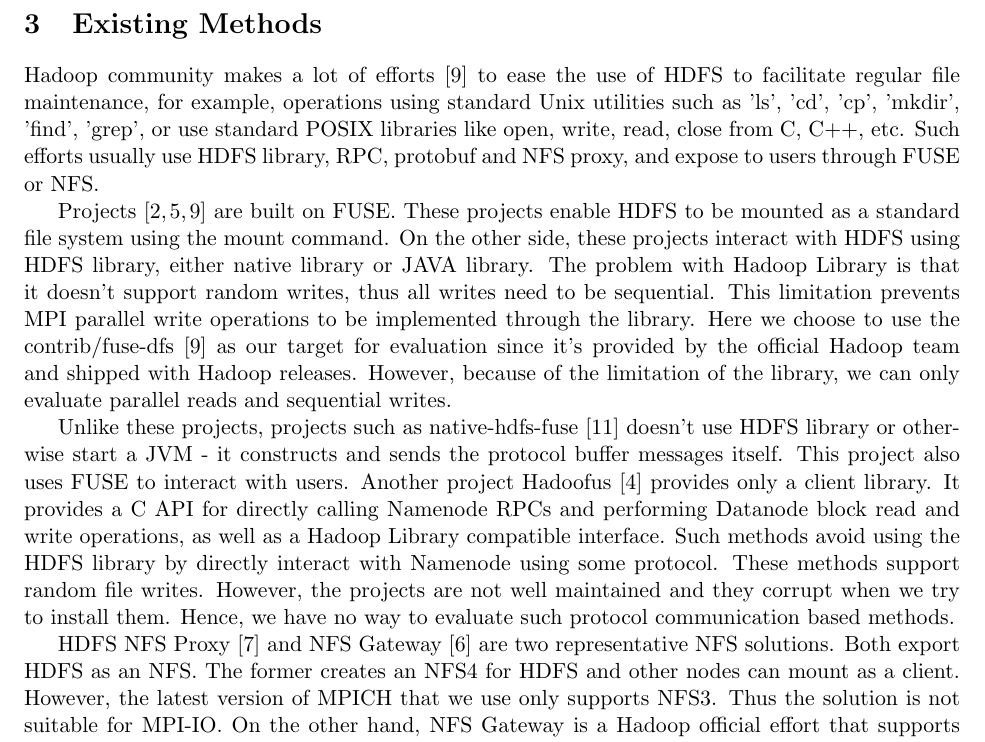
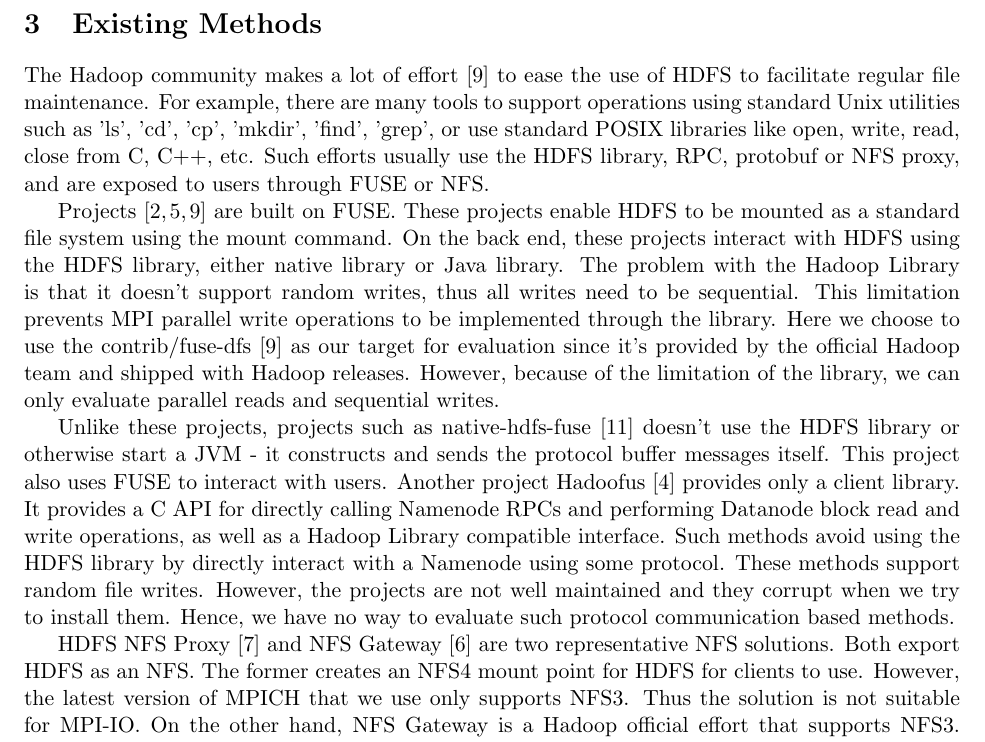
Before and after one commit to Kimahriman/mpihdfs, a LaTeX document (report/report.tex, which reads report/bg.tex): part of page 4 of 11, cut so that both start at the same text. Compiled offline with pdfLaTeX.

Commit message:
Editted some of the report

```diff
--- a/report/bg.tex
+++ b/report/bg.tex
@@ -1,16 +1,17 @@
 \section{Existing Methods}
 \label{sec:bg}
-Hadoop community makes a lot of efforts~\cite{fuse} to ease the use of HDFS to
-facilitate regular file maintenance, for example, operations using standard Unix
+The Hadoop community makes a lot of effort~\cite{fuse} to ease the use of HDFS to
+facilitate regular file maintenance. For example, there are many tools to support
+operations using standard Unix
 utilities such as 'ls', 'cd', 'cp', 'mkdir', 'find', 'grep', or use standard
 POSIX libraries like open, write, read, close from C, C++, etc. Such efforts
-usually use HDFS library, RPC, protobuf and NFS proxy, and expose to users
+usually use the HDFS library, RPC, protobuf or NFS proxy, and are exposed to users
 through FUSE or NFS.
 
 Projects~\cite{fuse, hdfs-fuse, fuse-j} are built on FUSE. These projects enable
 HDFS to be mounted as a standard file system using the mount command. On the
-other side, these projects interact with HDFS using HDFS library, either native
-library or JAVA library. The problem with Hadoop Library is that it doesn't
+back end, these projects interact with HDFS using the HDFS library, either native
+library or Java library. The problem with the Hadoop Library is that it doesn't
 support random writes, thus all writes need to be sequential. This limitation
 prevents MPI parallel write operations to be implemented through the library.
 Here we choose
@@ -20,20 +21,20 @@ because of the limitation of the library, we can only evaluate parallel reads an
 sequential writes.
 
 Unlike
-these projects, projects such as native-hdfs-fuse~\cite{native} doesn't use
+these projects, projects such as native-hdfs-fuse~\cite{native} doesn't use the
 HDFS library or otherwise start a JVM - it constructs and sends the protocol buffer
 messages itself. This project also uses FUSE to interact with users. Another
 project Hadoofus~\cite{hadoofus} provides only a client library. It provides a C
 API for directly calling Namenode RPCs and performing Datanode block read and
 write operations, as well as a Hadoop Library compatible interface. Such methods
-avoid using the HDFS library by directly interact with Namenode using some
+avoid using the HDFS library by directly interact with a Namenode using some
 protocol. These methods support random file writes. However, the projects are
 not well maintained and they corrupt when we try to install them. Hence, we have
 no way to evaluate such protocol communication based methods.
 
 HDFS NFS Proxy~\cite{proxy} and NFS Gateway~\cite{nfs} are two representative
-NFS solutions. Both export HDFS as an NFS. The former creates an NFS4 for HDFS
-and other nodes can mount as a client. However, the latest version of MPICH that
+NFS solutions. Both export HDFS as an NFS. The former creates an NFS4 mount point
+for HDFS for clients to use. However, the latest version of MPICH that
 we use only supports NFS3. Thus the solution is not suitable for MPI-IO. On the
 other hand, NFS Gateway is a Hadoop official effort that supports NFS3. However,
 it is claimed that file append is supported but random write is not supported.
--- a/report/report.tex
+++ b/report/report.tex
@@ -2,7 +2,7 @@
 % define the title
 \author{Luna Xu (xuluna@cs.vt.edu) \and Adam Binford (adamq@vt.edu)}
 
-\title{CS 5204 Project Final Report \\ A Feasible Study of MPI-IO on Top of HDFS}
+\title{CS 5204 Project Final Report \\ A Feasibility Study of MPI-IO on Top of HDFS}
 \usepackage{mathtools}
 \usepackage{amsthm}
 \usepackage{amssymb}
```
Also changed, not shown: report/impl.tex (+3 -2 lines), report/ref.bib (+6 -0 lines).
